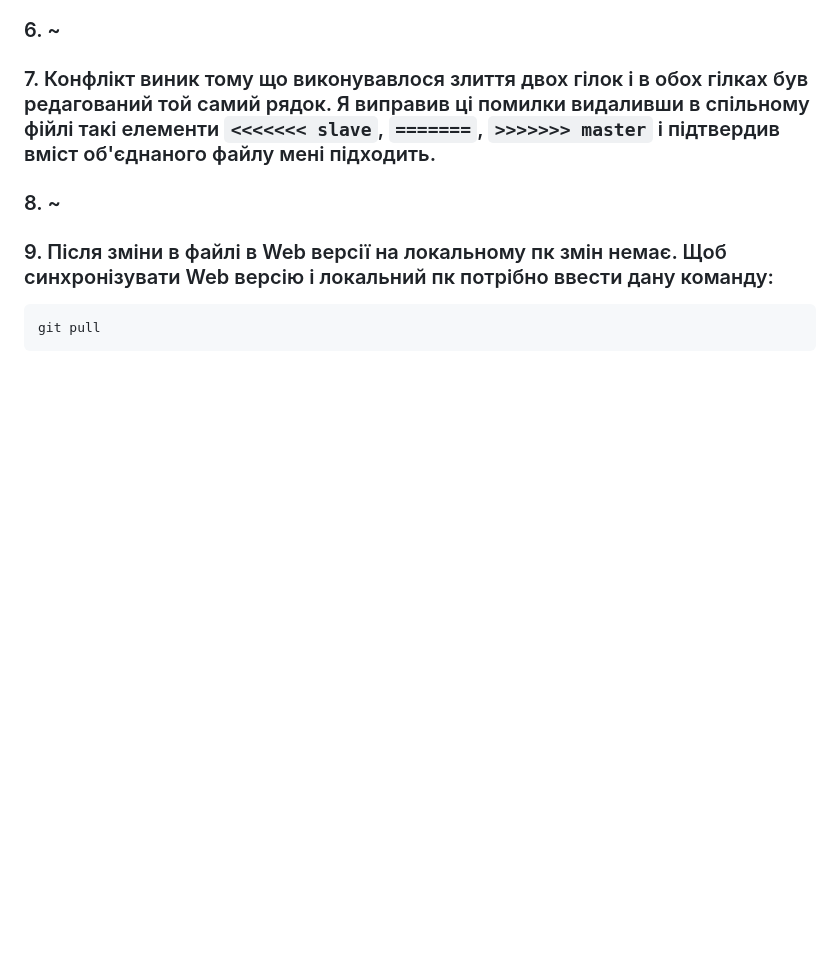
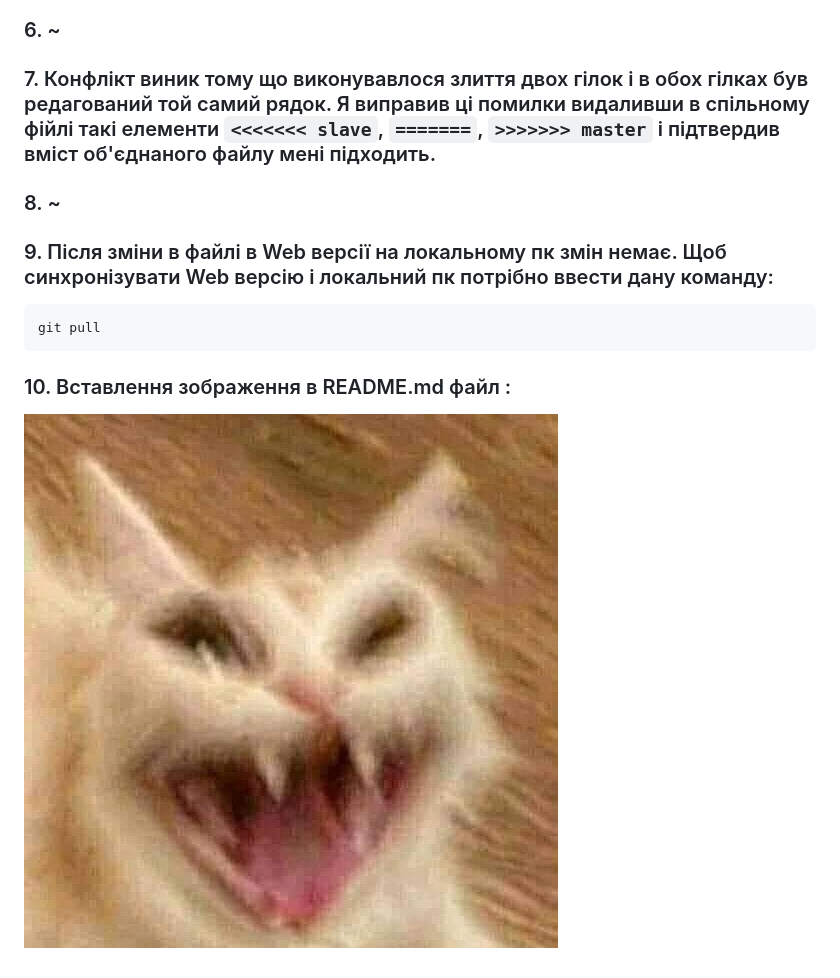
Before and after one commit to Mykhailo-lakus/Mykhailo_Lakus_IK-31, a Markdown page: lab_1/README.md, the part around the change. Drawn GitHub-style; pictures changed too: lab_1/kitty.jpg (added); blank space fills up the shorter version.

Commit message:
lab_1:commit to task 10

````diff
--- a/lab_1/README.md
+++ b/lab_1/README.md
@@ -35,3 +35,6 @@ git checkout slave
 ```sh
 git pull
 ```
+
+### 10. Вставлення зображення в README.md файл :
+![alt text](https://github.com/Mykhailo-lakus/Mykhailo_Lakus_IK-31/blob/master/lab_1/kitty.jpg)
````
